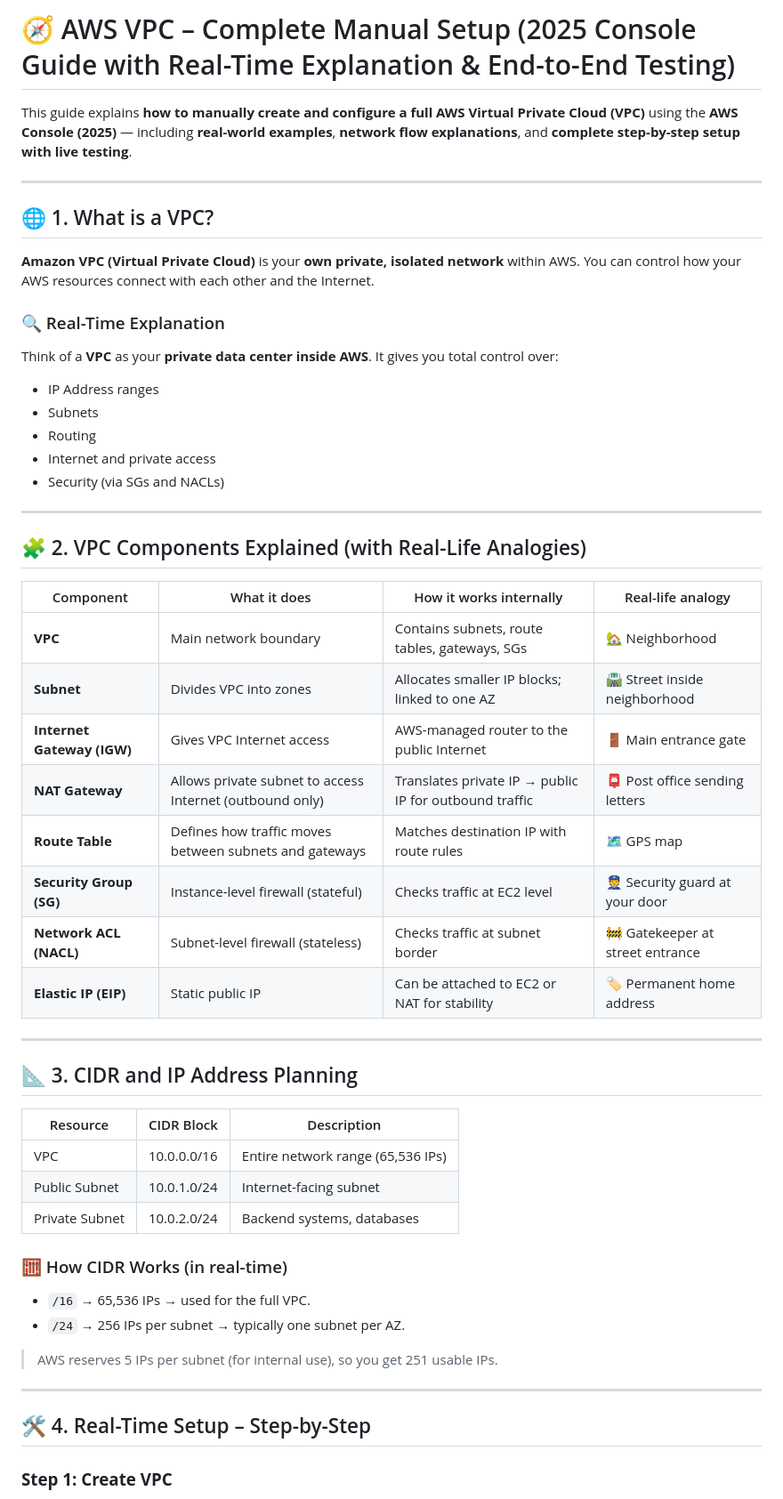
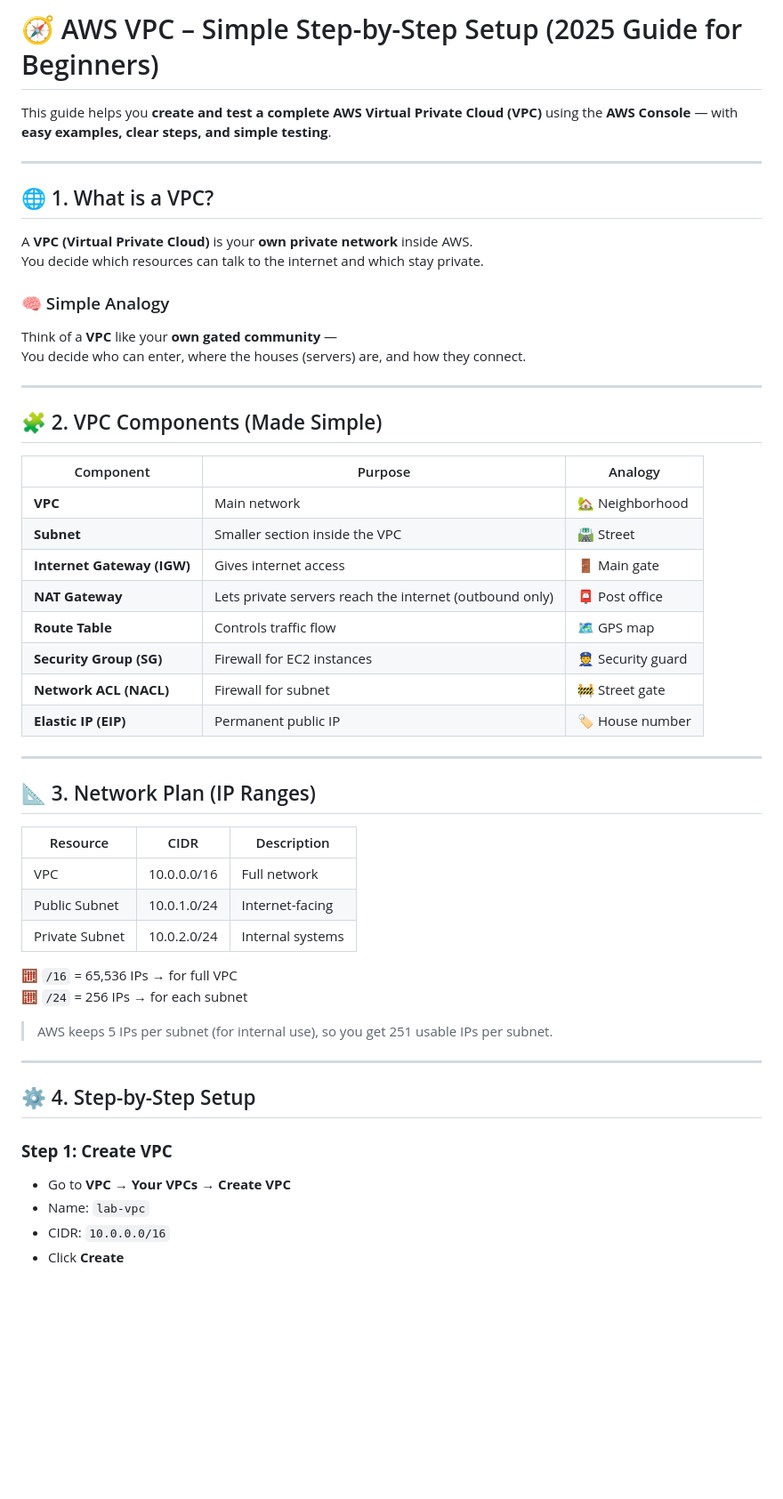
Before and after one commit to pradeepinfra/DevOps-24-09-2025, a Markdown page: AWS/Aws_Vpc_project.md, the part around the change printed below. Shown: that part at 89% size. Rendered like a GitHub page; blank space fills up the shorter version.

```diff
--- a/AWS/Aws_Vpc_project.md
+++ b/AWS/Aws_Vpc_project.md
@@ -1,60 +1,55 @@
-# 🧭 AWS VPC – Complete Manual Setup (2025 Console Guide with Real-Time Explanation & End-to-End Testing)
+# 🧭 AWS VPC – Simple Step-by-Step Setup (2025 Guide for Beginners)
 
-This guide explains **how to manually create and configure a full AWS Virtual Private Cloud (VPC)** using the **AWS Console (2025)** — including **real-world examples**, **network flow explanations**, and **complete step-by-step setup with live testing**.
+This guide helps you **create and test a complete AWS Virtual Private Cloud (VPC)** using the **AWS Console** — with **easy examples, clear steps, and simple testing**.
 
 ---
 
 ## 🌐 1. What is a VPC?
 
-**Amazon VPC (Virtual Private Cloud)** is your **own private, isolated network** within AWS.
-You can control how your AWS resources connect with each other and the Internet.
+A **VPC (Virtual Private Cloud)** is your **own private network** inside AWS.
+You decide which resources can talk to the internet and which stay private.
 
-### 🔍 Real-Time Explanation
-
-Think of a **VPC** as your **private data center inside AWS**.
-It gives you total control over:
-
-* IP Address ranges
-* Subnets
-* Routing
-* Internet and private access
-* Security (via SGs and NACLs)
+### 🧠 Simple Analogy
+Think of a **VPC** like your **own gated community** —
+You decide who can enter, where the houses (servers) are, and how they connect.
 
 ---
 
-## 🧩 2. VPC Components Explained (with Real-Life Analogies)
+## 🧩 2. VPC Components (Made Simple)
 
-| Component                  | What it does                                             | How it works internally                                | Real-life analogy                |
-| -------------------------- | -------------------------------------------------------- | ------------------------------------------------------ | -------------------------------- |
-| **VPC**                    | Main network boundary                                    | Contains subnets, route tables, gateways, SGs          | 🏡 Neighborhood                  |
-| **Subnet**                 | Divides VPC into zones                                   | Allocates smaller IP blocks; linked to one AZ          | 🛣 Street inside neighborhood    |
-| **Internet Gateway (IGW)** | Gives VPC Internet access                                | AWS-managed router to the public Internet              | 🚪 Main entrance gate            |
-| **NAT Gateway**            | Allows private subnet to access Internet (outbound only) | Translates private IP → public IP for outbound traffic | 📮 Post office sending letters   |
-| **Route Table**            | Defines how traffic moves between subnets and gateways   | Matches destination IP with route rules                | 🗺 GPS map                       |
-| **Security Group (SG)**    | Instance-level firewall (stateful)                       | Checks traffic at EC2 level                            | 👮 Security guard at your door   |
-| **Network ACL (NACL)**     | Subnet-level firewall (stateless)                        | Checks traffic at subnet border                        | 🚧 Gatekeeper at street entrance |
-| **Elastic IP (EIP)**       | Static public IP                                         | Can be attached to EC2 or NAT for stability            | 🏷 Permanent home address        |
+| Component | Purpose | Analogy |
+|------------|----------|----------|
+| **VPC** | Main network | 🏡 Neighborhood |
+| **Subnet** | Smaller section inside the VPC | 🛣 Street |
+| **Internet Gateway (IGW)** | Gives internet access | 🚪 Main gate |
+| **NAT Gateway** | Lets private servers reach the internet (outbound only) | 📮 Post office |
+| **Route Table** | Controls traffic flow | 🗺 GPS map |
+| **Security Group (SG)** | Firewall for EC2 instances | 👮 Security guard |
+| **Network ACL (NACL)** | Firewall for subnet | 🚧 Street gate |
+| **Elastic IP (EIP)** | Permanent public IP | 🏷 House number |
 
 ---
 
-## 📐 3. CIDR and IP Address Planning
+## 📐 3. Network Plan (IP Ranges)
 
-| Resource       | CIDR Block  | Description                       |
-| -------------- | ----------- | --------------------------------- |
-| VPC            | 10.0.0.0/16 | Entire network range (65,536 IPs) |
-| Public Subnet  | 10.0.1.0/24 | Internet-facing subnet            |
-| Private Subnet | 10.0.2.0/24 | Backend systems, databases        |
+| Resource | CIDR | Description |
+|-----------|-------|-------------|
+| VPC | 10.0.0.0/16 | Full network |
+| Public Subnet | 10.0.1.0/24 | Internet-facing |
+| Private Subnet | 10.0.2.0/24 | Internal systems |
 
-### 🧮 How CIDR Works (in real-time)
+🧮 `/16` = 65,536 IPs → for full VPC
+🧮 `/24` = 256 IPs → for each subnet
 
-* `/16` → 65,536 IPs → used for the full VPC.
-* `/24` → 256 IPs per subnet → typically one subnet per AZ.
-
-> AWS reserves 5 IPs per subnet (for internal use), so you get 251 usable IPs.
+> AWS keeps 5 IPs per subnet (for internal use), so you get 251 usable IPs per subnet.
 
 ---
 
-## 🛠️ 4. Real-Time Setup – Step-by-Step
+## ⚙️ 4. Step-by-Step Setup
 
 ### **Step 1: Create VPC**
+- Go to **VPC → Your VPCs → Create VPC**
+- Name: `lab-vpc`
+- CIDR: `10.0.0.0/16`
+- Click **Create**
 
```
Also changed, not shown: other parts of AWS/Aws_Vpc_project.md (+41 -193 lines).
